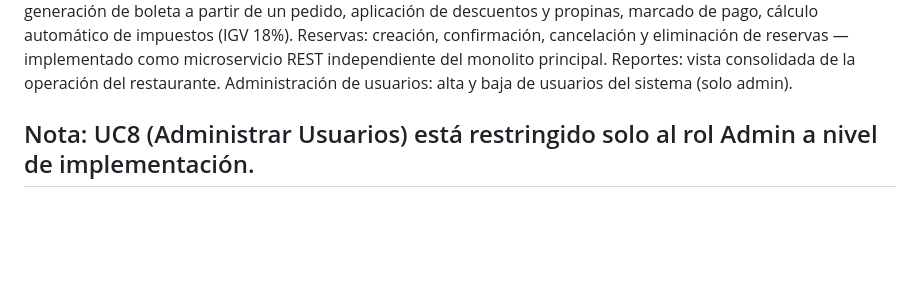
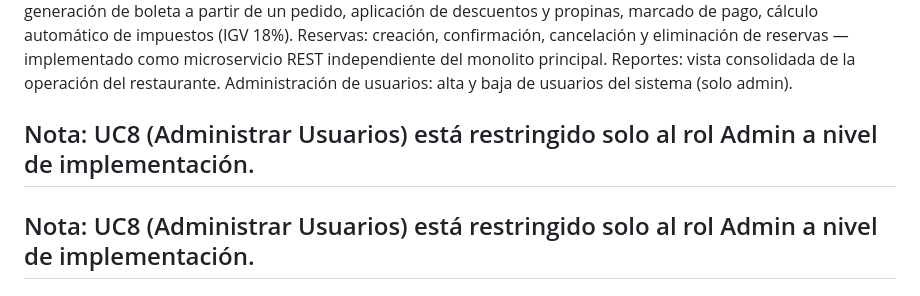
Before and after one commit to ChristianSaFl/restaurante_prueba, a Markdown page: README.md, the part around the change. Rendered like a GitHub page; blank space fills up the shorter version.

```diff
--- a/README.md
+++ b/README.md
@@ -54,6 +54,9 @@ Reservas: creación, confirmación, cancelación y eliminación de reservas —
 Reportes: vista consolidada de la operación del restaurante.
 Administración de usuarios: alta y baja de usuarios del sistema (solo admin).
 
+
+Nota: UC8 (Administrar Usuarios) está restringido solo al rol Admin a nivel de implementación.
+---
 
 Nota: UC8 (Administrar Usuarios) está restringido solo al rol Admin a nivel de implementación.
 ---
```
